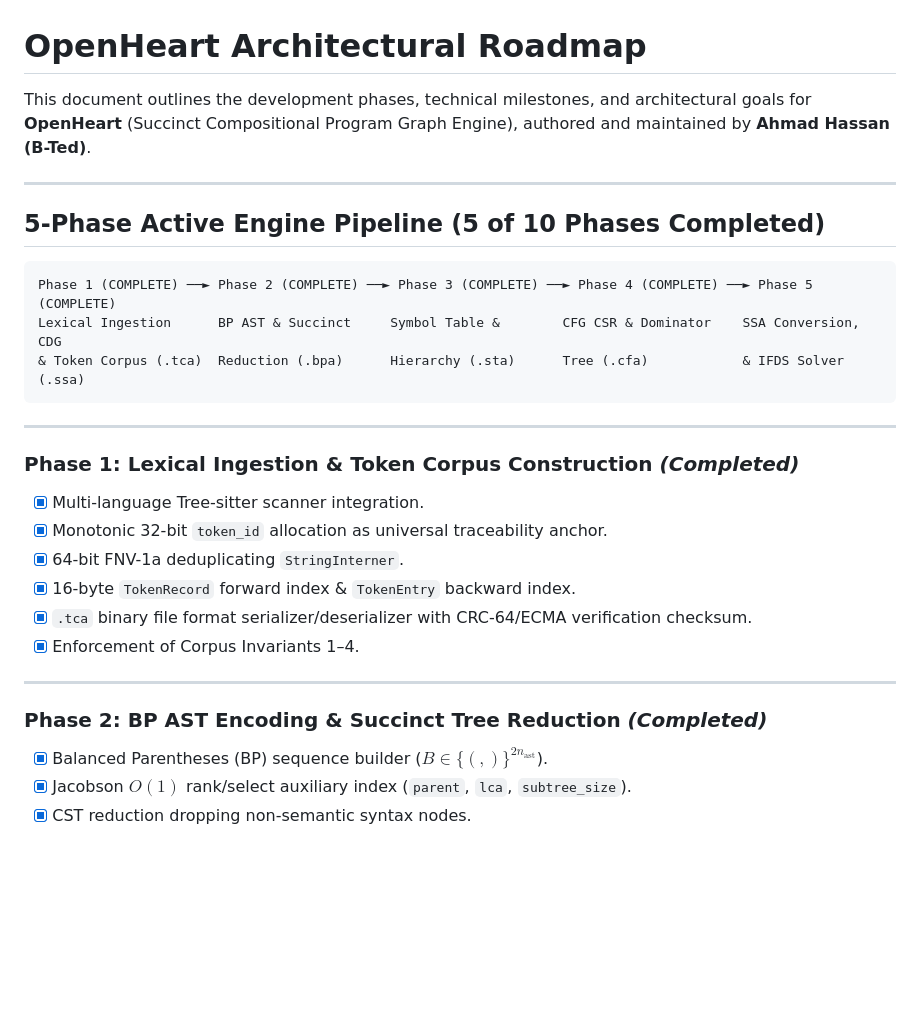
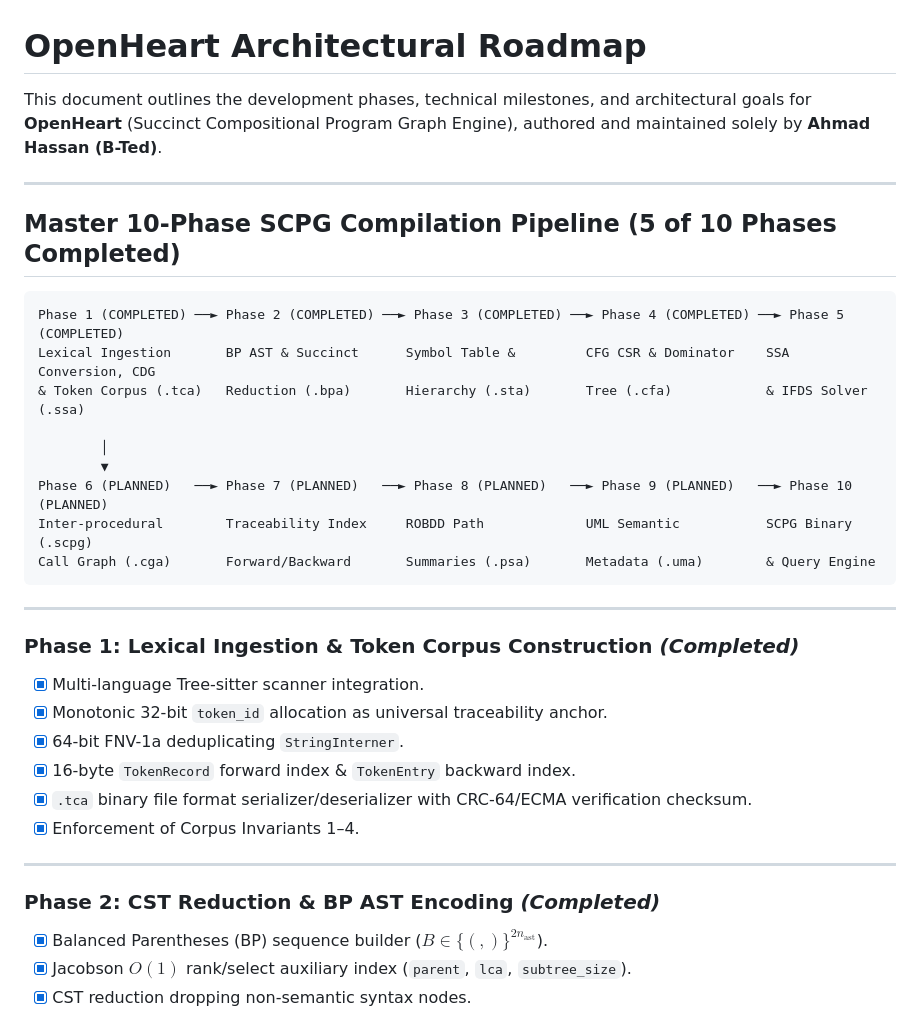
Before and after one commit to AhmadHassan-BTed/OpenHeart, a Markdown page: ROADMAP.md, the part around one of its changes. Rendered like a GitHub page; blank space fills up the shorter version.

````diff
--- a/ROADMAP.md
+++ b/ROADMAP.md
@@ -1,15 +1,21 @@
 # OpenHeart Architectural Roadmap
 
-This document outlines the development phases, technical milestones, and architectural goals for **OpenHeart** (Succinct Compositional Program Graph Engine), authored and maintained by **Ahmad Hassan (B-Ted)**.
+This document outlines the development phases, technical milestones, and architectural goals for **OpenHeart** (Succinct Compositional Program Graph Engine), authored and maintained solely by **Ahmad Hassan (B-Ted)**.
 
 ---
 
-## 5-Phase Active Engine Pipeline (5 of 10 Phases Completed)
+## Master 10-Phase SCPG Compilation Pipeline (5 of 10 Phases Completed)
 
 ```text
-Phase 1 (COMPLETE) ──► Phase 2 (COMPLETE) ──► Phase 3 (COMPLETE) ──► Phase 4 (COMPLETE) ──► Phase 5 (COMPLETE)
-Lexical Ingestion      BP AST & Succinct     Symbol Table &        CFG CSR & Dominator    SSA Conversion, CDG
-& Token Corpus (.tca)  Reduction (.bpa)      Hierarchy (.sta)      Tree (.cfa)            & IFDS Solver (.ssa)
+Phase 1 (COMPLETED) ──► Phase 2 (COMPLETED) ──► Phase 3 (COMPLETED) ──► Phase 4 (COMPLETED) ──► Phase 5 (COMPLETED)
+Lexical Ingestion       BP AST & Succinct      Symbol Table &         CFG CSR & Dominator    SSA Conversion, CDG
+& Token Corpus (.tca)   Reduction (.bpa)       Hierarchy (.sta)       Tree (.cfa)            & IFDS Solver (.ssa)
+
+        │
+        ▼
+Phase 6 (PLANNED)   ──► Phase 7 (PLANNED)   ──► Phase 8 (PLANNED)   ──► Phase 9 (PLANNED)   ──► Phase 10 (PLANNED)
+Inter-procedural        Traceability Index     ROBDD Path             UML Semantic           SCPG Binary (.scpg)
+Call Graph (.cga)       Forward/Backward       Summaries (.psa)       Metadata (.uma)        & Query Engine
 ```
 
 ---
@@ -25,7 +31,7 @@ Lexical Ingestion      BP AST & Succinct     Symbol Table &        CFG CSR & Dom
 
 ---
 
-### Phase 2: BP AST Encoding & Succinct Tree Reduction *(Completed)*
+### Phase 2: CST Reduction & BP AST Encoding *(Completed)*
 
 - [x] Balanced Parentheses (BP) sequence builder ($B \in \{(, )\}^{2n_{\text{ast}}}$).
 - [x] Jacobson $O(1)$ rank/select auxiliary index (`parent`, `lca`, `subtree_size`).
````
Also changed, not shown: other parts of ROADMAP.md (+46 -2 lines).
